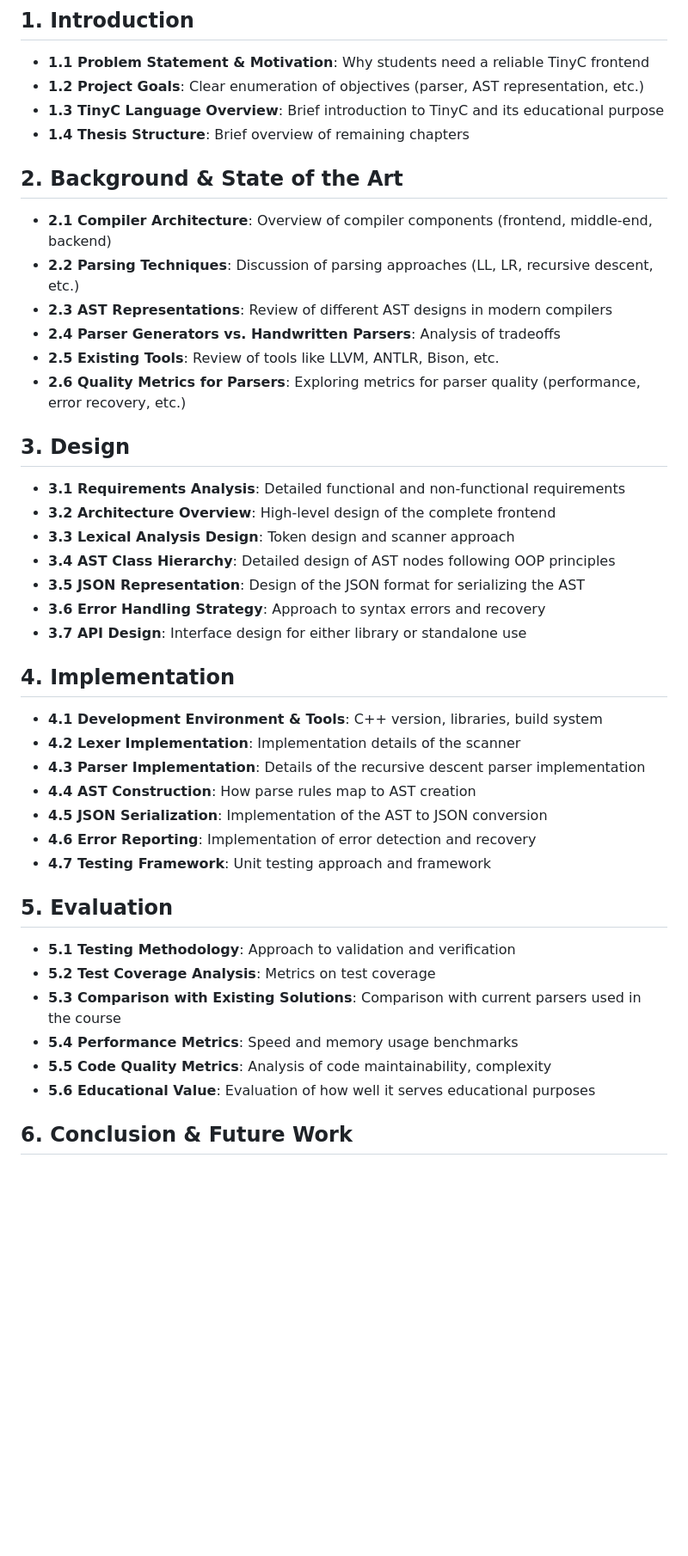
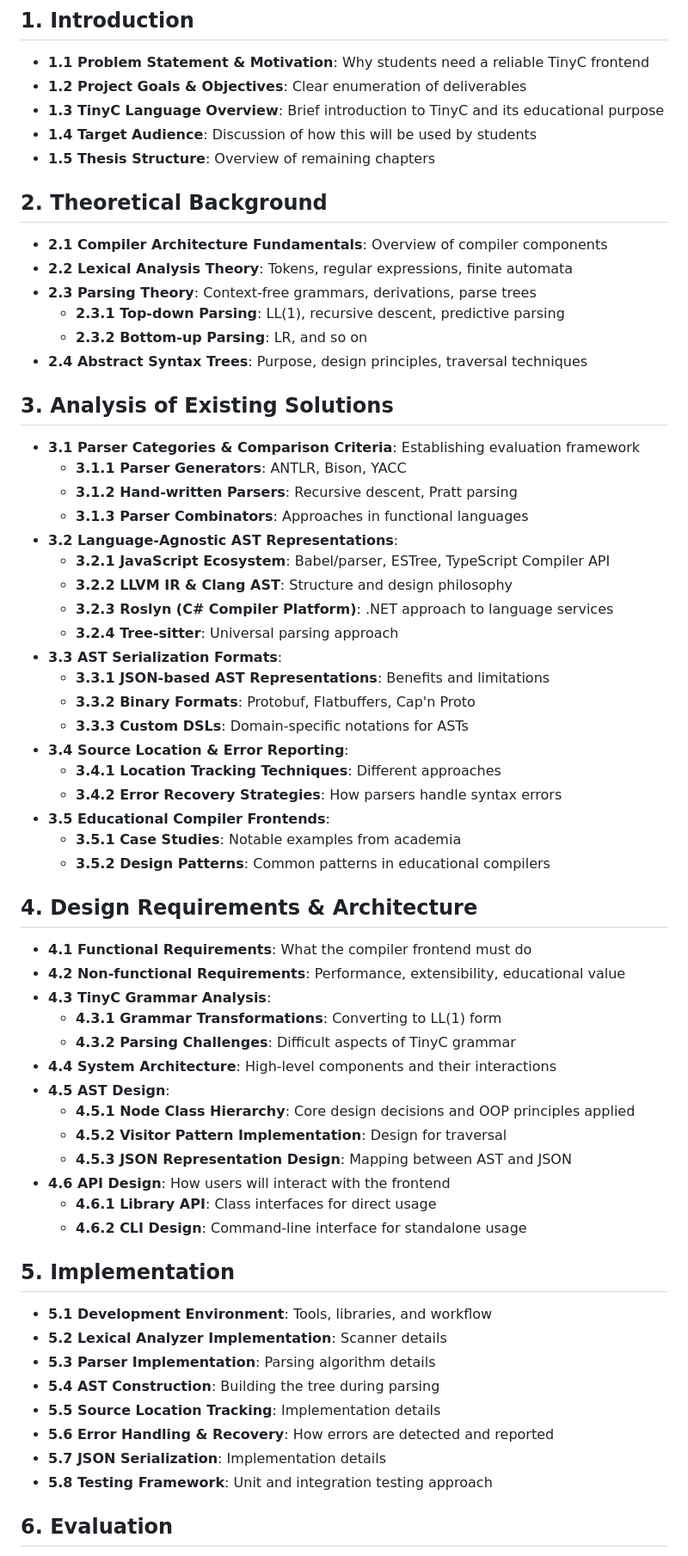
Before and after one commit to michael-anisimov/TinyC-Compiler-Frontend, a Markdown page: paper/structure.md, the part around one of its changes. Shown at 86% size. Rendered like a GitHub page; blank space fills up the shorter version.

Commit message:
Expand paper structure for meeting

```diff
--- a/paper/structure.md
+++ b/paper/structure.md
@@ -3,47 +3,68 @@
 ## 1. Introduction
 
 - **1.1 Problem Statement & Motivation**: Why students need a reliable TinyC frontend
-- **1.2 Project Goals**: Clear enumeration of objectives (parser, AST representation, etc.)
+- **1.2 Project Goals & Objectives**: Clear enumeration of deliverables
 - **1.3 TinyC Language Overview**: Brief introduction to TinyC and its educational purpose
-- **1.4 Thesis Structure**: Brief overview of remaining chapters
+- **1.4 Target Audience**: Discussion of how this will be used by students
+- **1.5 Thesis Structure**: Overview of remaining chapters
 
-## 2. Background & State of the Art
+## 2. Theoretical Background
 
-- **2.1 Compiler Architecture**: Overview of compiler components (frontend, middle-end, backend)
-- **2.2 Parsing Techniques**: Discussion of parsing approaches (LL, LR, recursive descent, etc.)
-- **2.3 AST Representations**: Review of different AST designs in modern compilers
-- **2.4 Parser Generators vs. Handwritten Parsers**: Analysis of tradeoffs
-- **2.5 Existing Tools**: Review of tools like LLVM, ANTLR, Bison, etc.
-- **2.6 Quality Metrics for Parsers**: Exploring metrics for parser quality (performance, error recovery, etc.)
+- **2.1 Compiler Architecture Fundamentals**: Overview of compiler components
+- **2.2 Lexical Analysis Theory**: Tokens, regular expressions, finite automata
+- **2.3 Parsing Theory**: Context-free grammars, derivations, parse trees
+    - **2.3.1 Top-down Parsing**: LL(1), recursive descent, predictive parsing
+    - **2.3.2 Bottom-up Parsing**: LR, and so on
+- **2.4 Abstract Syntax Trees**: Purpose, design principles, traversal techniques
 
-## 3. Design
+## 3. Analysis of Existing Solutions
 
-- **3.1 Requirements Analysis**: Detailed functional and non-functional requirements
-- **3.2 Architecture Overview**: High-level design of the complete frontend
-- **3.3 Lexical Analysis Design**: Token design and scanner approach
-- **3.4 AST Class Hierarchy**: Detailed design of AST nodes following OOP principles
-- **3.5 JSON Representation**: Design of the JSON format for serializing the AST
-- **3.6 Error Handling Strategy**: Approach to syntax errors and recovery
-- **3.7 API Design**: Interface design for either library or standalone use
+- **3.1 Parser Categories & Comparison Criteria**: Establishing evaluation framework
+    - **3.1.1 Parser Generators**: ANTLR, Bison, YACC
+    - **3.1.2 Hand-written Parsers**: Recursive descent, Pratt parsing
+    - **3.1.3 Parser Combinators**: Approaches in functional languages
+- **3.2 Language-Agnostic AST Representations**:
+    - **3.2.1 JavaScript Ecosystem**: Babel/parser, ESTree, TypeScript Compiler API
+    - **3.2.2 LLVM IR & Clang AST**: Structure and design philosophy
+    - **3.2.3 Roslyn (C# Compiler Platform)**: .NET approach to language services
+    - **3.2.4 Tree-sitter**: Universal parsing approach
+- **3.3 AST Serialization Formats**:
+    - **3.3.1 JSON-based AST Representations**: Benefits and limitations
+    - **3.3.2 Binary Formats**: Protobuf, Flatbuffers, Cap'n Proto
+    - **3.3.3 Custom DSLs**: Domain-specific notations for ASTs
+- **3.4 Source Location & Error Reporting**:
+    - **3.4.1 Location Tracking Techniques**: Different approaches
+    - **3.4.2 Error Recovery Strategies**: How parsers handle syntax errors
+- **3.5 Educational Compiler Frontends**:
+    - **3.5.1 Case Studies**: Notable examples from academia
+    - **3.5.2 Design Patterns**: Common patterns in educational compilers
 
-## 4. Implementation
+## 4. Design Requirements & Architecture
 
-- **4.1 Development Environment & Tools**: C++ version, libraries, build system
-- **4.2 Lexer Implementation**: Implementation details of the scanner
-- **4.3 Parser Implementation**: Details of the recursive descent parser implementation
-- **4.4 AST Construction**: How parse rules map to AST creation
-- **4.5 JSON Serialization**: Implementation of the AST to JSON conversion
-- **4.6 Error Reporting**: Implementation of error detection and recovery
-- **4.7 Testing Framework**: Unit testing approach and framework
+- **4.1 Functional Requirements**: What the compiler frontend must do
+- **4.2 Non-functional Requirements**: Performance, extensibility, educational value
+- **4.3 TinyC Grammar Analysis**:
+    - **4.3.1 Grammar Transformations**: Converting to LL(1) form
+    - **4.3.2 Parsing Challenges**: Difficult aspects of TinyC grammar
+- **4.4 System Architecture**: High-level components and their interactions
+- **4.5 AST Design**:
+    - **4.5.1 Node Class Hierarchy**: Core design decisions and OOP principles applied
+    - **4.5.2 Visitor Pattern Implementation**: Design for traversal
+    - **4.5.3 JSON Representation Design**: Mapping between AST and JSON
+- **4.6 API Design**: How users will interact with the frontend
+    - **4.6.1 Library API**: Class interfaces for direct usage
+    - **4.6.2 CLI Design**: Command-line interface for standalone usage
 
-## 5. Evaluation
+## 5. Implementation
 
-- **5.1 Testing Methodology**: Approach to validation and verification
-- **5.2 Test Coverage Analysis**: Metrics on test coverage
-- **5.3 Comparison with Existing Solutions**: Comparison with current parsers used in the course
-- **5.4 Performance Metrics**: Speed and memory usage benchmarks
-- **5.5 Code Quality Metrics**: Analysis of code maintainability, complexity
-- **5.6 Educational Value**: Evaluation of how well it serves educational purposes
+- **5.1 Development Environment**: Tools, libraries, and workflow
+- **5.2 Lexical Analyzer Implementation**: Scanner details
+- **5.3 Parser Implementation**: Parsing algorithm details
+- **5.4 AST Construction**: Building the tree during parsing
+- **5.5 Source Location Tracking**: Implementation details
+- **5.6 Error Handling & Recovery**: How errors are detected and reported
+- **5.7 JSON Serialization**: Implementation details
+- **5.8 Testing Framework**: Unit and integration testing approach
 
-## 6. Conclusion & Future Work
+## 6. Evaluation
 
```
Also changed, not shown: other parts of paper/structure.md (+26 -11 lines).
